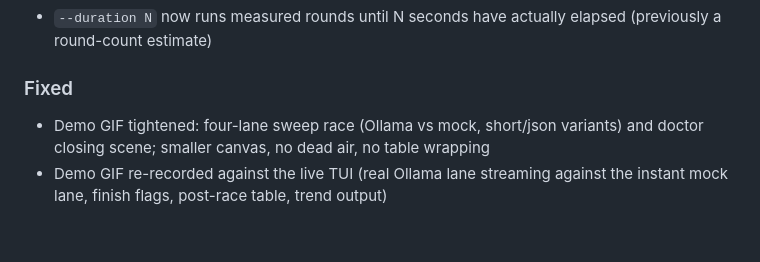
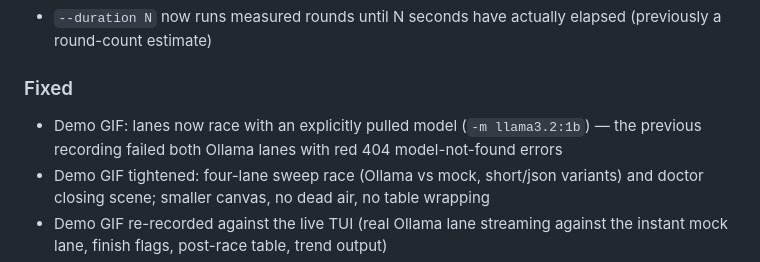
Before and after one commit to dfbustosus/llmrace, a Markdown page: CHANGELOG.md, the part around the change. Rendered like a GitHub page; blank space fills up the shorter version.

Commit message:
fix: demo lanes no longer 404 (pin pulled model) (#96)
* docs: demo tape pins the pulled model so lanes succeed

* docs: demo re-recorded without erroring lanes

* changelog: demo 404 fix

```diff
--- a/CHANGELOG.md
+++ b/CHANGELOG.md
@@ -24,6 +24,7 @@ and this project adheres to [Semantic Versioning](https://semver.org/spec/v2.0.0
 
 ### Fixed
 
+- Demo GIF: lanes now race with an explicitly pulled model (`-m llama3.2:1b`) — the previous recording failed both Ollama lanes with red 404 model-not-found errors
 - Demo GIF tightened: four-lane sweep race (Ollama vs mock, short/json variants) and doctor closing scene; smaller canvas, no dead air, no table wrapping
 - Demo GIF re-recorded against the live TUI (real Ollama lane streaming against the instant mock lane, finish flags, post-race table, trend output)
 - TUI: lanes in `--sweep` runs are now keyed by provider **and** variant; before, all variants of one provider streamed into a single lane and token counts collided
```
Also changed, not shown: docs/demo.gif, 1 other file.
